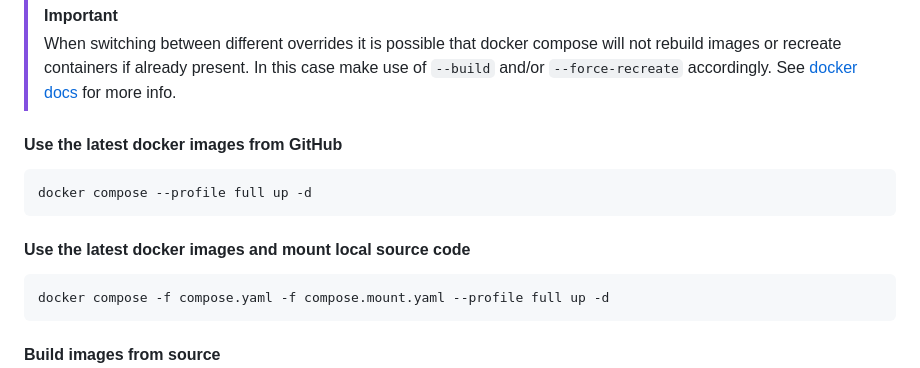
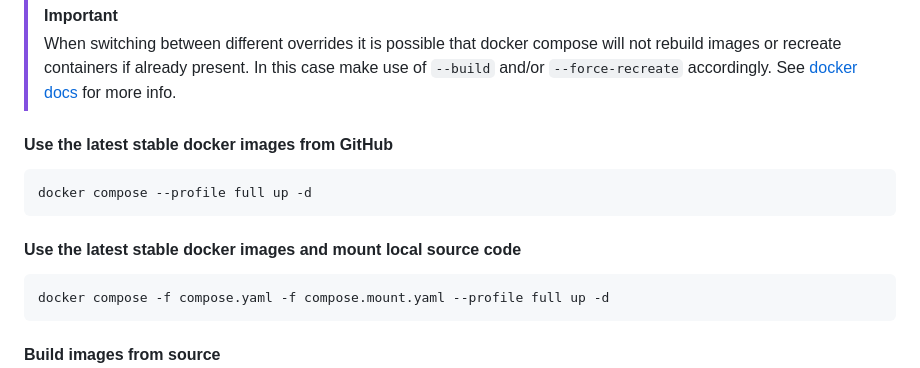
Before and after one commit to sustainability-zhaw/integration-test, a Markdown page: README.md, the part around the change. Drawn GitHub-style.

````diff
--- a/README.md
+++ b/README.md
@@ -43,13 +43,13 @@ Below are the most commonly used system configurations to start the `full` syste
 > that docker compose will not rebuild images or recreate
 > containers if already present. In this case make use of `--build` and/or `--force-recreate` accordingly. See [docker docs](https://docs.docker.com/reference/cli/docker/compose/up/) for more info.
 
-#### Use the latest docker images from GitHub
+#### Use the latest stable docker images from GitHub
 
 ```
 docker compose --profile full up -d
 ```
 
-#### Use the latest docker images and mount local source code
+#### Use the latest stable docker images and mount local source code
 
 ```
 docker compose -f compose.yaml -f compose.mount.yaml --profile full up -d
````
